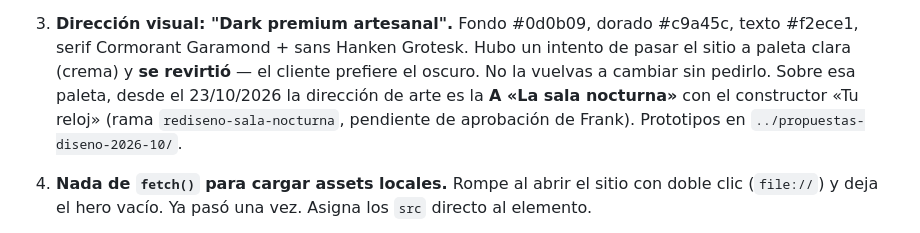
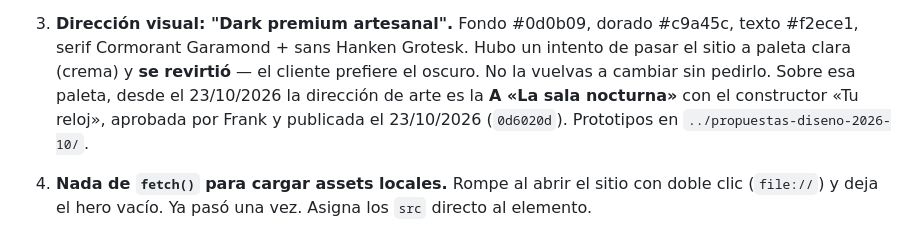
Before and after one commit to altiora-cu/marco-torres-design-web, a Markdown page: CLAUDE.md, the part around the change. Rendered like a GitHub page.

```diff
--- a/CLAUDE.md
+++ b/CLAUDE.md
@@ -31,7 +31,7 @@ agencia Mirai Digital Group (Fase 1 del plan de negocios de Frank).
    Hubo un intento de pasar el sitio a paleta clara (crema) y **se revirtió** —
    el cliente prefiere el oscuro. No la vuelvas a cambiar sin pedirlo.
    Sobre esa paleta, desde el 23/10/2026 la dirección de arte es la **A «La sala nocturna»** con el constructor
-   «Tu reloj» (rama `rediseno-sala-nocturna`, pendiente de aprobación de Frank). Prototipos en `../propuestas-diseno-2026-10/`.
+   «Tu reloj», aprobada por Frank y publicada el 23/10/2026 (`0d6020d`). Prototipos en `../propuestas-diseno-2026-10/`.
 
 4. **Nada de `fetch()` para cargar assets locales.** Rompe al abrir el sitio con
    doble clic (`file://`) y deja el hero vacío. Ya pasó una vez. Asigna los `src`
```
Also changed, not shown: ESTADO.md (+4 -4 lines).
